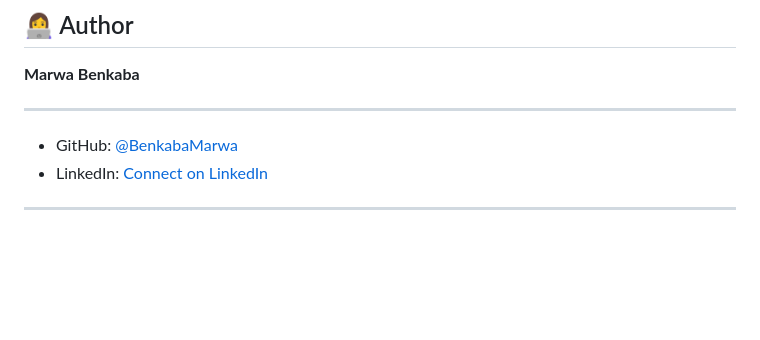
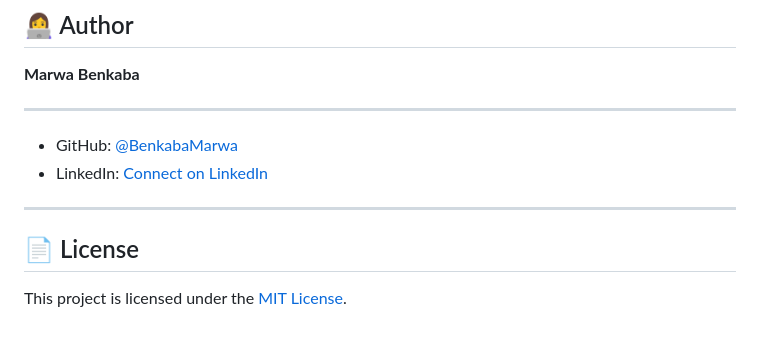
Before and after one commit to BenkabaMarwa/text-studio, a Markdown page: README.md, the part around the change. GitHub-like rendering; blank space fills up the shorter version.

```diff
--- a/README.md
+++ b/README.md
@@ -135,3 +135,7 @@ Potential enhancements include:
 
 
 ---
+
+## 📄 License
+
+This project is licensed under the [MIT License](LICENSE).
```
